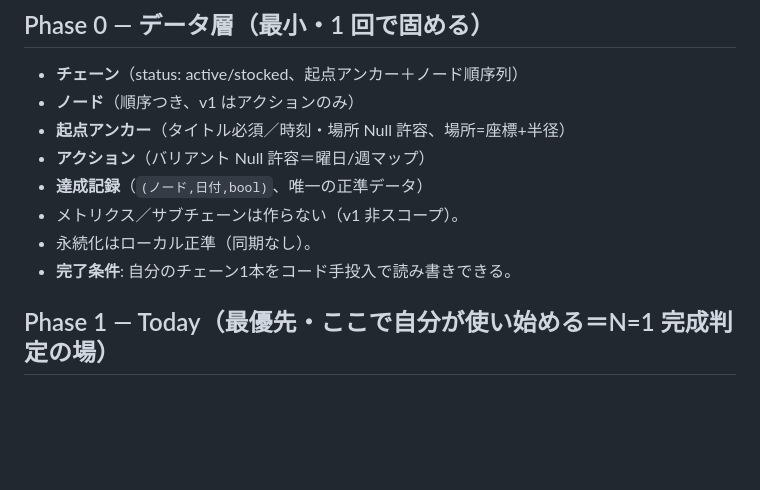
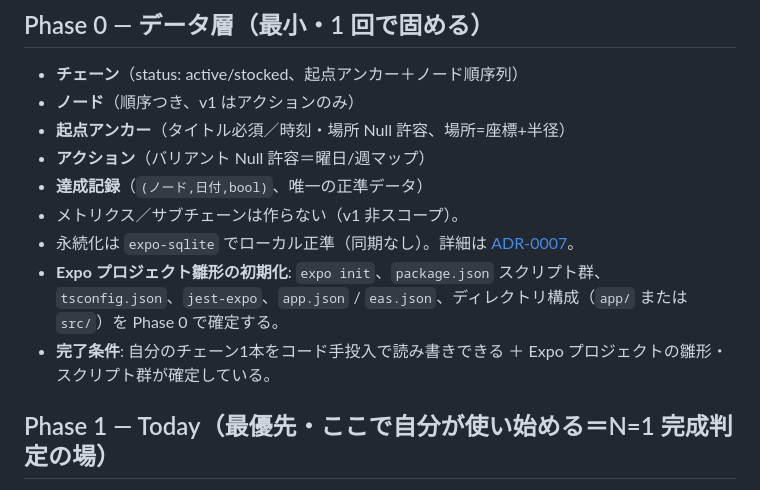
Before and after one commit to nokku-dev/knockon, a Markdown page: PLAN.md, the part around the change. Rendered like a GitHub page; blank space fills up the shorter version.

```diff
--- a/PLAN.md
+++ b/PLAN.md
@@ -14,8 +14,9 @@
 - **アクション**（バリアント Null 許容＝曜日/週マップ）
 - **達成記録**（`(ノード,日付,bool)`、唯一の正準データ）
 - メトリクス／サブチェーンは作らない（v1 非スコープ）。
-- 永続化はローカル正準（同期なし）。
-- **完了条件**: 自分のチェーン1本をコード手投入で読み書きできる。
+- 永続化は `expo-sqlite` でローカル正準（同期なし）。詳細は [ADR-0007](./docs/decisions/0007-expo-react-native-stack.md)。
+- **Expo プロジェクト雛形の初期化**: `expo init`、`package.json` スクリプト群、`tsconfig.json`、`jest-expo`、`app.json` / `eas.json`、ディレクトリ構成（`app/` または `src/`）を Phase 0 で確定する。
+- **完了条件**: 自分のチェーン1本をコード手投入で読み書きできる ＋ Expo プロジェクトの雛形・スクリプト群が確定している。
 
 ## Phase 1 — Today（最優先・ここで自分が使い始める＝N=1 完成判定の場）
 
```
Also changed, not shown: CLAUDE.md (+12 -9 lines), docs/decisions/0007-expo-react-native-stack.md (added, +64 -0 lines).
